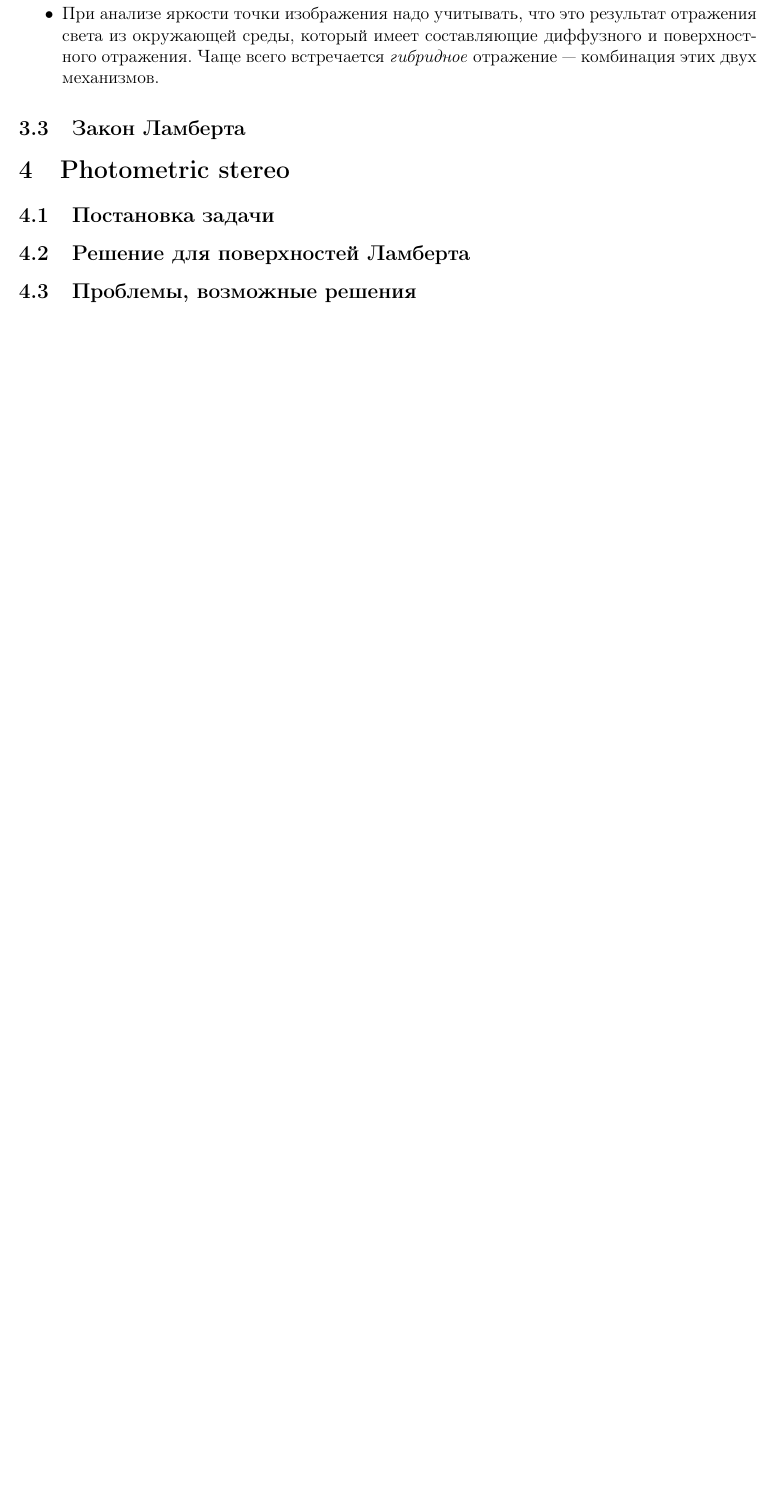
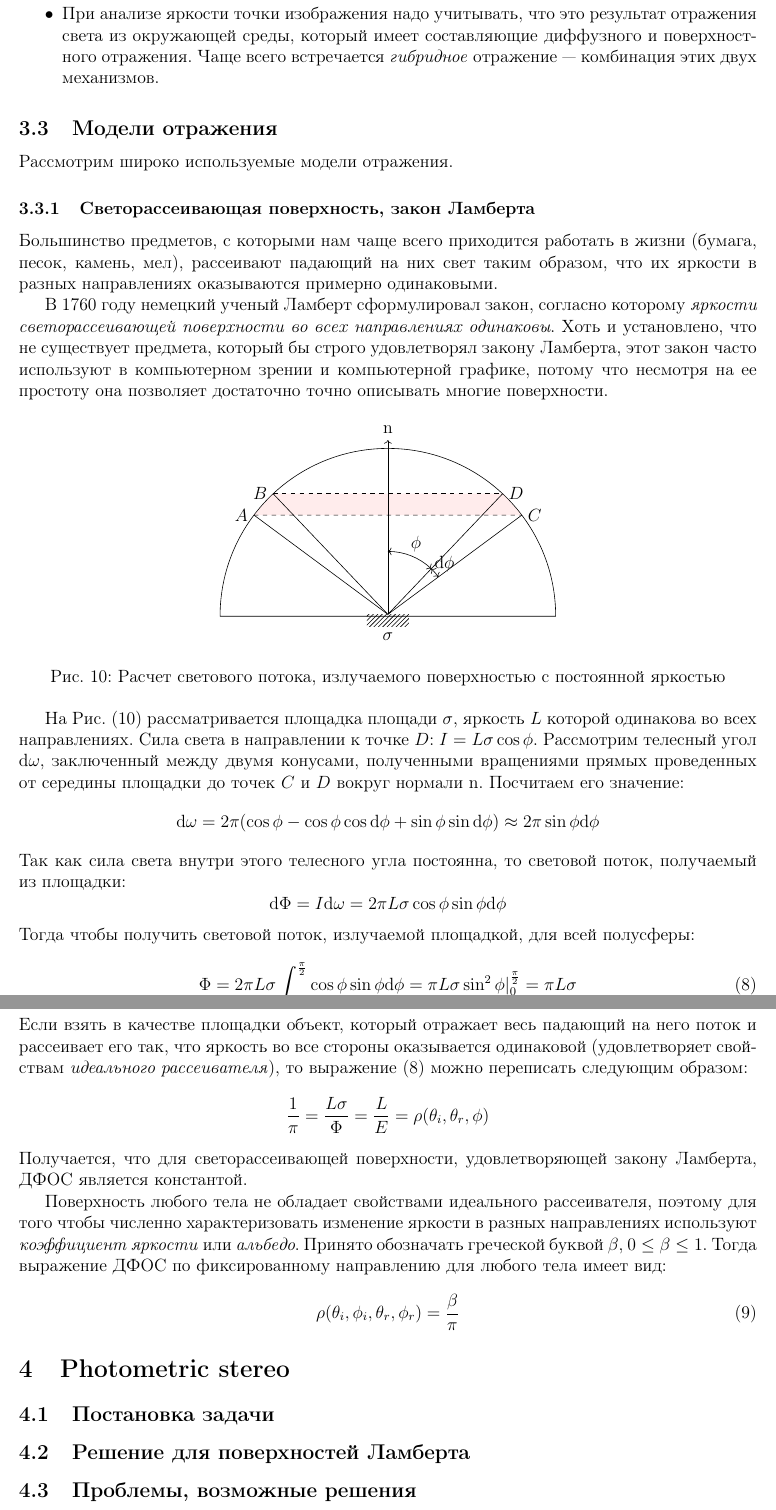
Before and after one commit to SherAndrei/msu_photometric_stereo, a LaTeX document (report.tex): part of page 10 of 10 before the commit and two parts of pages 10 and 11 of 11 after it, the two joined at a grey line, cut so that both start at the same text, the shorter picture padded with empty space. Compiled offline with pdfLaTeX; TikZ figures are drawn from their code, not taken from saved files.

Commit message:
report: lambertian surfaces

```diff
--- a/report.tex
+++ b/report.tex
@@ -665,7 +665,87 @@ $\sigma_1$, $\sigma_2$, $\sigma_3$. За единицу времени на эт
   \item При анализе яркости точки изображения надо учитывать, что это результат отражения света из окружающей среды, который имеет составляющие
         диффузного и поверхностного отражения. Чаще всего встречается \textit{гибридное} отражение — комбинация этих двух механизмов.
 \end{itemize}
-\subsection{Закон Ламберта}
+
+\subsection{Модели отражения}
+
+Рассмотрим широко используемые модели отражения.
+
+\subsubsection{Светорассеивающая поверхность, закон Ламберта}
+
+Большинство предметов, с которыми нам чаще всего приходится работать в жизни
+(бумага, песок, камень, мел), рассеивают падающий на них свет таким образом,
+что их яркости в разных направлениях оказываются примерно одинаковыми.
+
+В 1760 году немецкий ученый Ламберт сформулировал закон, согласно которому
+\textit{яркости светорассеивающей поверхности во всех направлениях одинаковы}.
+Хоть и установлено, что не существует предмета, который бы строго удовлетворял
+закону Ламберта, этот закон часто используют в компьютерном зрении и
+компьютерной графике, потому что несмотря на ее простоту она
+позволяет достаточно точно описывать многие поверхности.
+
+\begin{figure}[h]
+  \centering
+  \begin{tikzpicture}
+    \draw [name path=arc] (0,0) arc (0:180:4cm and 4cm) -- cycle;
+    \node [
+      rectangle,
+      name path=rec,
+      minimum width=1cm,
+      minimum height=0.2cm,
+      pattern=north east lines] (rec) at (-4,-0.1){};
+    \node [below] at (rec.south){$\sigma$};
+    \path [name path=ll-rec] (-9,3.75) coordinate (ll) -- (rec.north) coordinate (m);
+    \path [name path=lu-rec] (-8,4.25) coordinate (lu) -- (m);
+    \path [name path=rl-rec] ( 1,3.75) coordinate (rl) -- (m);
+    \path [name path=ru-rec] ( 0,4.25) coordinate (ru) -- (m);
+    \path [name intersections={of=ll-rec and arc,by=A}];
+    \path [name intersections={of=lu-rec and arc,by=B}];
+    \path [name intersections={of=rl-rec and arc,by=C}];
+    \path [name intersections={of=ru-rec and arc,by=D}];
+    \fill [pink, opacity=0.3] (A) -- (C) -- (D) -- (B);
+
+    \draw (A) -- (m) -- (C);
+    \draw (B) -- (m) -- (D);
+    \draw [dashed] (A) node [left] {$A$} -- (C) node [right] {$C$};
+    \draw [dashed] (B) node [left] {$B$} -- (D) node [right] {$D$};
+    \draw [->] let \p1 = (m) in (m) -- (\x1,4.2) coordinate (N) node[above]{$\norm$};
+    \pic [<->, draw, angle radius=15mm,"$\phi$",angle eccentricity=1.2] {angle=D--m--N};
+    \pic [<->, draw, angle radius=15mm,"$\d\phi$",angle eccentricity=1.2] {angle=C--m--D};
+  \end{tikzpicture}
+  \caption{Расчет светового потока, излучаемого поверхностью с постоянной яркостью}
+  \label{lambert::pic}
+\end{figure}
+
+На Рис. \eqref{lambert::pic} рассматривается площадка площади $\sigma$,
+яркость $L$ которой одинакова во всех направлениях.
+Сила света в направлении к точке $D$: $I=L\sigma\cos\phi$.
+Рассмотрим телесный угол $\d\omega$, заключенный между двумя конусами,
+полученными вращениями прямых проведенных от середины
+площадки до точек $C$ и $D$ вокруг нормали $\norm$. Посчитаем его значение:
+$$\d\omega=2\pi(\cos\phi-\cos\phi\cos\d\phi+\sin\phi\sin\d\phi)\approx 2\pi\sin\phi\d\phi$$
+Так как сила света внутри этого телесного угла постоянна, то световой поток, получаемый из площадки:
+$$\d\Phi=I\d\omega=2\pi L\sigma\cos\phi\sin\phi\d\phi$$
+Тогда чтобы получить световой поток, излучаемой площадкой, для всей полусферы:
+\begin{equation}\label{lambert::eq}
+  \Phi=2\pi L\sigma\int_0^{\frac{\pi}{2}} \cos\phi\sin\phi\d\phi=\pi L\sigma\sin^2\phi\vert_0^\frac{\pi}{2}=\pi L\sigma
+\end{equation}
+Если взять в качестве площадки объект, который отражает весь падающий на него поток
+и рассеивает его так, что яркость во все стороны оказывается одинаковой (удовлетворяет свойствам
+\textit{идеального рассеивателя}), то выражение \eqref{lambert::eq} можно
+переписать следующим образом:
+$$\frac{1}{\pi}=\frac{L\sigma}{\Phi}=\frac{L}{E}=\rho(\theta_i,\theta_r,\phi)$$
+Получается, что для светорассеивающей поверхности, удовлетворяющей закону Ламберта, ДФОС
+является константой.
+
+Поверхность любого тела не обладает свойствами идеального рассеивателя,
+поэтому для того чтобы численно характеризовать изменение яркости
+в разных направлениях используют \textit{коэффициент яркости} или \textit{альбедо}.
+Принято обозначать греческой буквой $\beta$, $0\leq\beta\leq1$.
+Тогда выражение ДФОС по фиксированному направлению для любого тела имеет вид:
+\begin{equation}
+  \rho(\theta_i,\phi_i,\theta_r,\phi_r)=\frac{\beta}{\pi}
+\end{equation}
+
 
 \section{Photometric stereo}
 
```
Also changed, not shown: report.pdf, tex/report-figure9.pdf (added).
